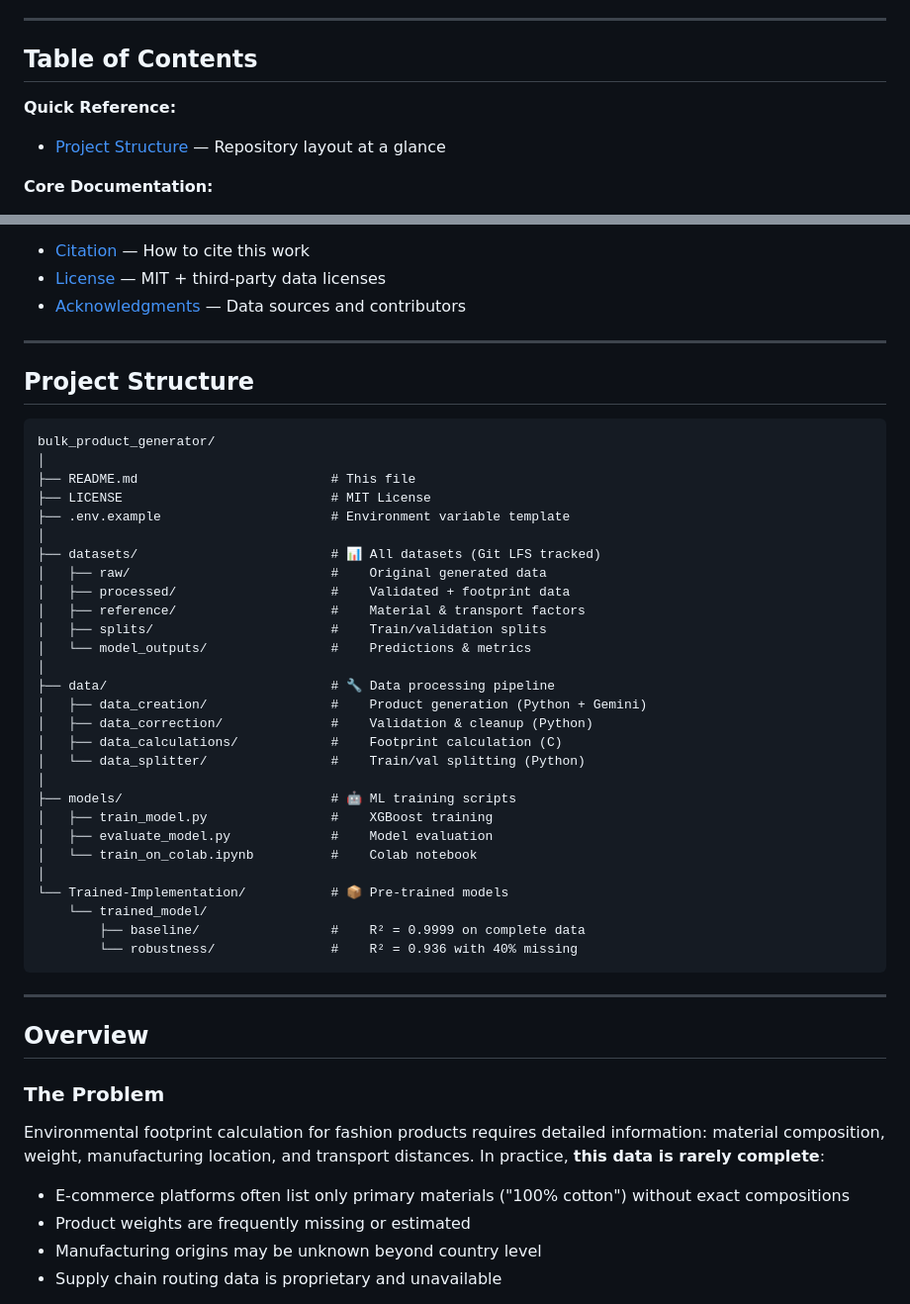
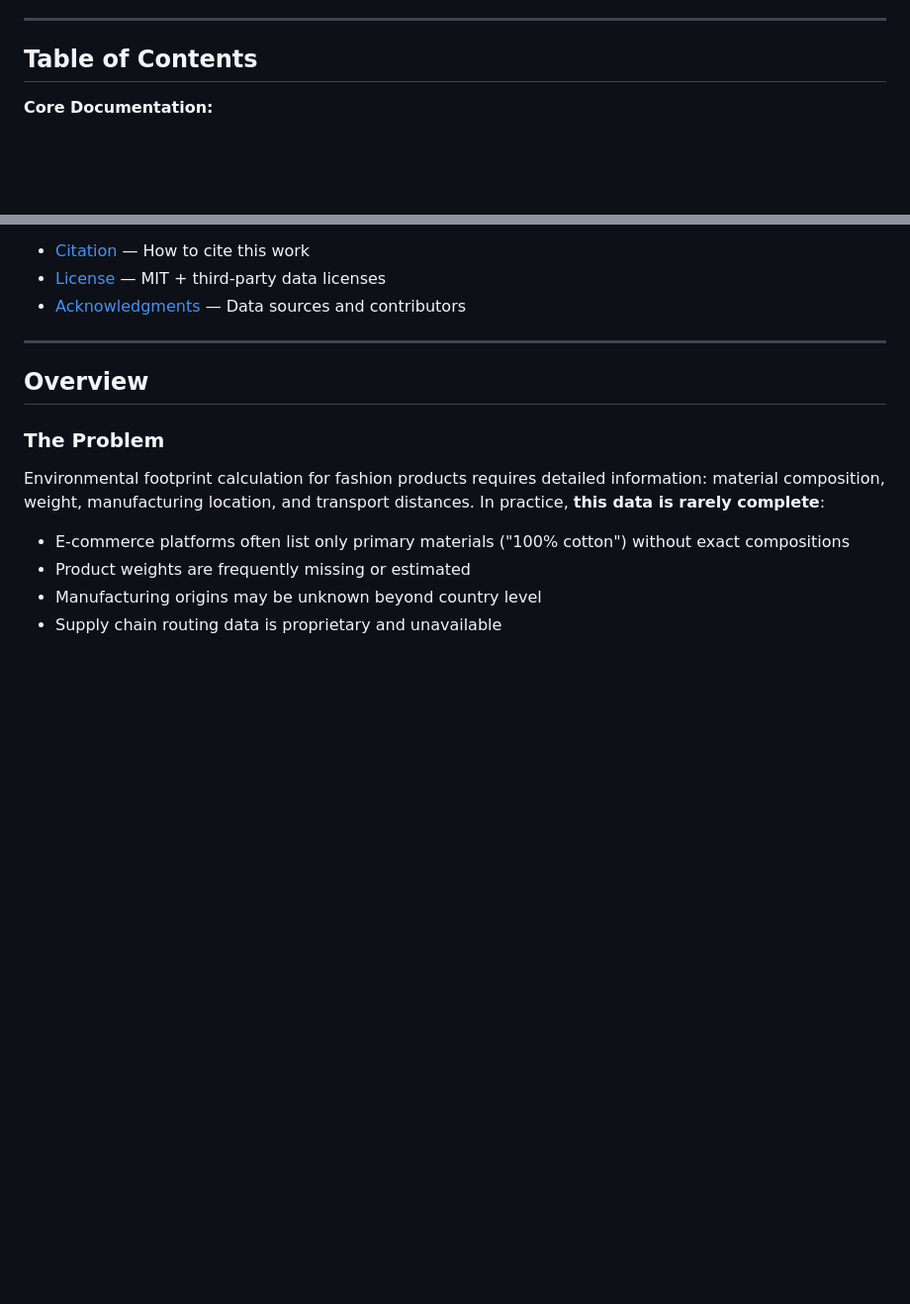
Before and after one commit to Avelero/Avelero_HydroCarbon, a Markdown page: README.md, 2 parts joined by grey strips. Shown: that part at 99% size. Rendered like a GitHub page; blank space fills up the shorter version.

Commit message:
Improvement of the main README.md

````diff
--- a/README.md
+++ b/README.md
@@ -13,8 +13,6 @@ An end-to-end pipeline for generating synthetic fashion product data and predict
 
 ## Table of Contents
 
-**Quick Reference:**
-- [Project Structure](#project-structure) — Repository layout at a glance
 
 **Core Documentation:**
 - [Overview](#overview) — The problem, our solution, proof-of-concept status
@@ -38,40 +36,6 @@ An end-to-end pipeline for generating synthetic fashion product data and predict
 
 ---
 
-## Project Structure
-
-```
-bulk_product_generator/
-│
-├── README.md                         # This file
-├── LICENSE                           # MIT License
-├── .env.example                      # Environment variable template
-│
-├── datasets/                         # 📊 All datasets (Git LFS tracked)
-│   ├── raw/                          #    Original generated data
-│   ├── processed/                    #    Validated + footprint data
-│   ├── reference/                    #    Material & transport factors
-│   ├── splits/                       #    Train/validation splits
-│   └── model_outputs/                #    Predictions & metrics
-│
-├── data/                             # 🔧 Data processing pipeline
-│   ├── data_creation/                #    Product generation (Python + Gemini)
-│   ├── data_correction/              #    Validation & cleanup (Python)
-│   ├── data_calculations/            #    Footprint calculation (C)
-│   └── data_splitter/                #    Train/val splitting (Python)
-│
-├── models/                           # 🤖 ML training scripts
-│   ├── train_model.py                #    XGBoost training
-│   ├── evaluate_model.py             #    Model evaluation
-│   └── train_on_colab.ipynb          #    Colab notebook
-│
-└── Trained-Implementation/           # 📦 Pre-trained models
-    └── trained_model/
-        ├── baseline/                 #    R² = 0.9999 on complete data
-        └── robustness/               #    R² = 0.936 with 40% missing
-```
-
----
 
 ## Overview
 
````
